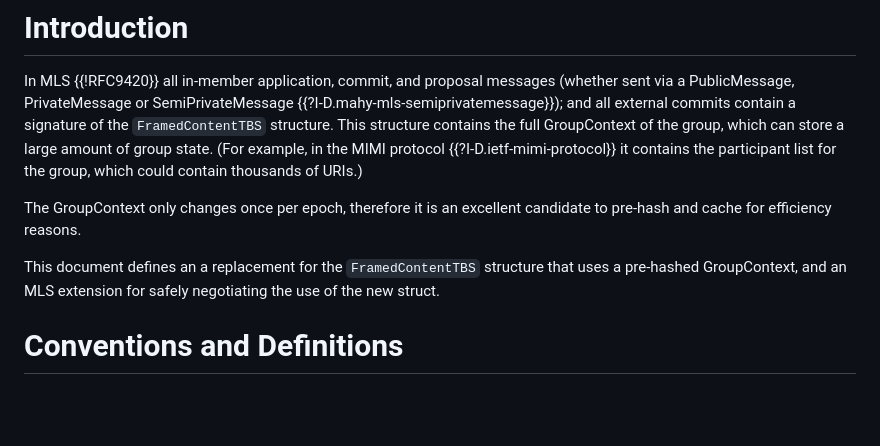
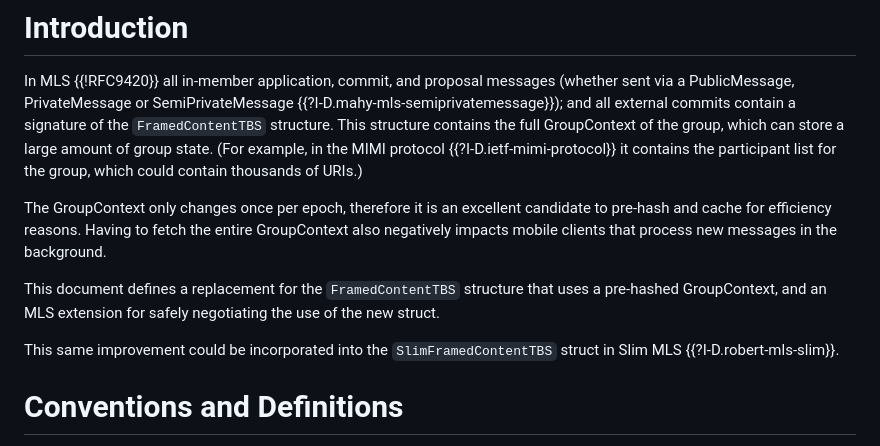
Before and after one commit to rohanmahy/mls-new-framed-content-tbs, a Markdown page: draft-mahy-mls-new-framed-content-tbs.md, the part around the change. GitHub-like rendering; blank space fills up the shorter version.

Commit message:
Mention Slim MLS

```diff
--- a/draft-mahy-mls-new-framed-content-tbs.md
+++ b/draft-mahy-mls-new-framed-content-tbs.md
@@ -51,8 +51,11 @@ This structure contains the full GroupContext of the group, which can store a la
 (For example, in the MIMI protocol {{?I-D.ietf-mimi-protocol}} it contains the participant list for the group, which could contain thousands of URIs.)
 
 The GroupContext only changes once per epoch, therefore it is an excellent candidate to pre-hash and cache for efficiency reasons.
+Having to fetch the entire GroupContext also negatively impacts mobile clients that process new messages in the background.
 
-This document defines an a replacement for the `FramedContentTBS` structure that uses a pre-hashed GroupContext, and an MLS extension for safely negotiating the use of the new struct.
+This document defines a replacement for the `FramedContentTBS` structure that uses a pre-hashed GroupContext, and an MLS extension for safely negotiating the use of the new struct.
+
+This same improvement could be incorporated into the `SlimFramedContentTBS` struct in Slim MLS {{?I-D.robert-mls-slim}}.
 
 # Conventions and Definitions
 
```
